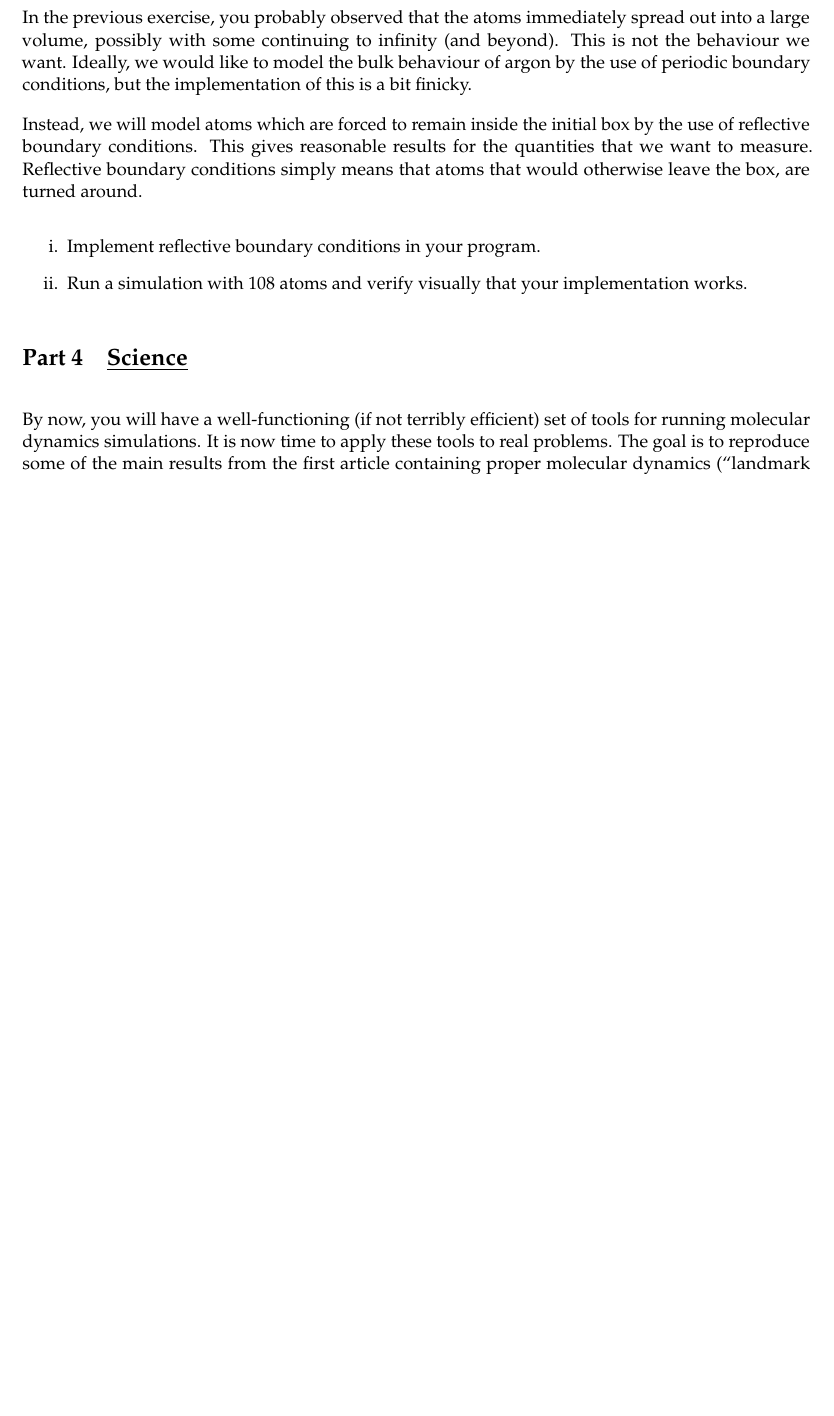
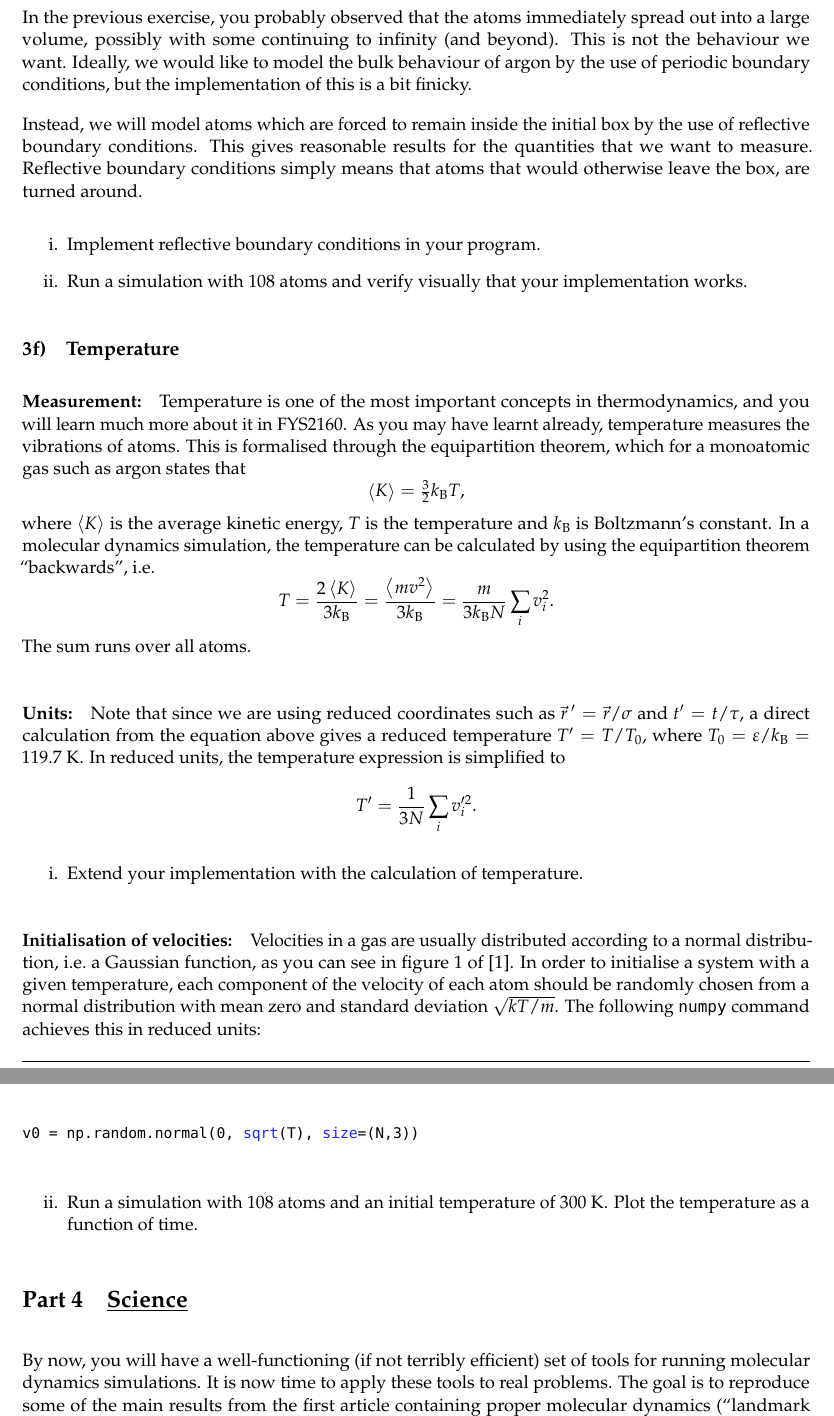
Before and after one commit to anjohan/fysmekprosjekt, a LaTeX document (project.tex): part of page 7 of 10 before the commit and two parts of pages 7 and 8 of 11 after it, the two joined at a grey line, cut so that both start at the same text, the shorter picture padded with empty space. Compiled offline with LuaLaTeX.

Commit message:
temperatur, måling og initialisering. fikset kompileringsfeil.

```diff
--- a/project.tex
+++ b/project.tex
@@ -354,6 +352,40 @@ Reflective boundary conditions simply means that atoms that would otherwise leav
     \item Run a simulation with \(108\) atoms and verify visually that your implementation works.
 \end{enumerate}
 
+\subsection{Temperature}
+\paragraph{Measurement:} Temperature is one of the most important concepts in thermodynamics, and you will learn much more about it in FYS2160. As you may have learnt already, temperature measures the vibrations of atoms. This is formalised through the equipartition theorem, which for a monoatomic gas such as argon states that
+\[
+    \ev{K} = \tfrac{3}{2}k_\mathrm{B}T,
+\]
+where \(\ev{K}\) is the average kinetic energy, \(T\) is the temperature and \(k_\mathrm{B}\) is Boltzmann's constant. In a molecular dynamics simulation, the temperature can be calculated by using the equipartition theorem ``backwards'', i.e.
+\[
+    T = \frac{2\ev{K}}{3k_\mathrm{B}} = \frac{\ev{mv^2}}{3k_\mathrm{B}} = \frac{m}{3k_\mathrm{B}N}\sum_i v_i^2.
+\]
+The sum runs over all atoms.
+
+\paragraph{Units:} Note that since we are using reduced coordinates such as \(\vec{r}\,'=\vec{r}/\sigma\) and \(t'=t/\tau\), a direct calculation from the equation above gives a reduced temperature \(T'=T/T_0\), where \(T_0 = \varepsilon/k_\mathrm{B}=\SI{119.7}{\kelvin}\). In reduced units, the temperature expression is simplified to
+\[
+    T' = \frac{1}{3N}\sum_i v_i'^2.
+\]
+\begin{enumerate}[label=\roman*.]
+    \item Extend your implementation with the calculation of temperature.
+\end{enumerate}
+
+\paragraph{Initialisation of velocities:} Velocities in a gas are usually distributed according to a normal distribution, i.e.~a Gaussian function, as you can see in figure 1 of~\cite{Rahman_1964}. In order to initialise a system with a given temperature, each component of the velocity of each atom should be randomly chosen from a normal distribution with mean zero and standard deviation \(\sqrt{kT/m}\). The following \texttt{numpy} command achieves this in reduced units:
+\begin{lstlisting}
+v0 = np.random.normal(0, sqrt(T), size=(N,3))
+\end{lstlisting}
+
+\begin{enumerate}[label=\roman*.,resume]
+    \item Run a simulation with \(108\) atoms and an initial temperature of \(\SI{300}{\kelvin}\). Plot the temperature as a function of time.
+\end{enumerate}
+
+
+%           _
+%  ___  ___(_) ___ _ __   ___ ___
+% / __|/ __| |/ _ \ '_ \ / __/ _ \
+% \__ \ (__| |  __/ | | | (_|  __/
+% |___/\___|_|\___|_| |_|\___\___|
 \section{\underline{Science}}
 By now, you will have a well-functioning (if not terribly efficient) set of tools for running molecular dynamics simulations. It is now time to apply these tools to real problems. The goal is to reproduce some of the main results from the first article containing proper molecular dynamics (``landmark simulations'' according to Wikipedia\footnote{\url{https://en.wikipedia.org/wiki/Molecular_dynamics\#History}}), written by A. Rahman in 1964\cite{Rahman_1964}.
 
```
Also changed, not shown: project.pdf, project.tex (16 more changed lines). Lines whose indentation alone changed are shown as unchanged.
